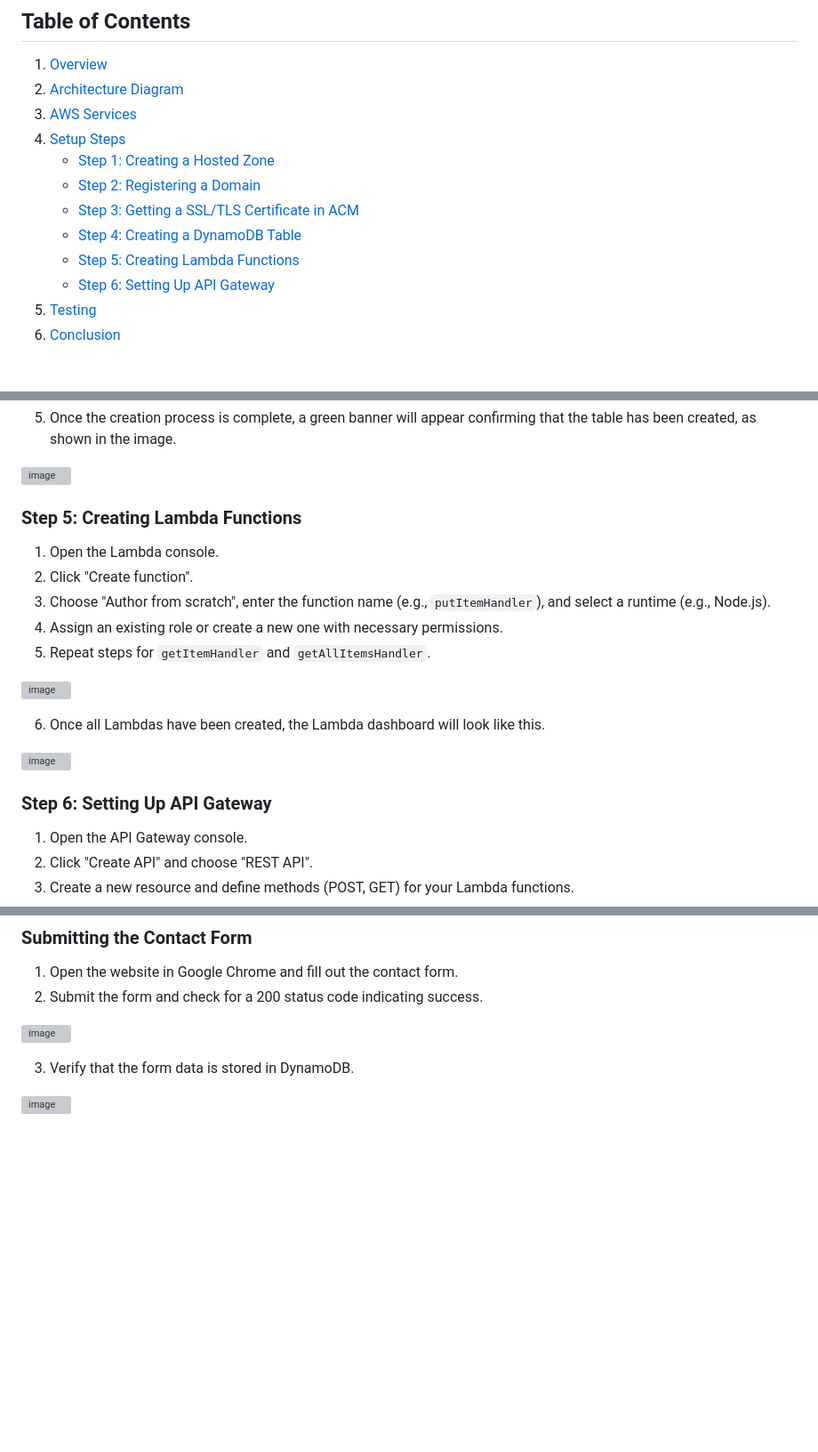
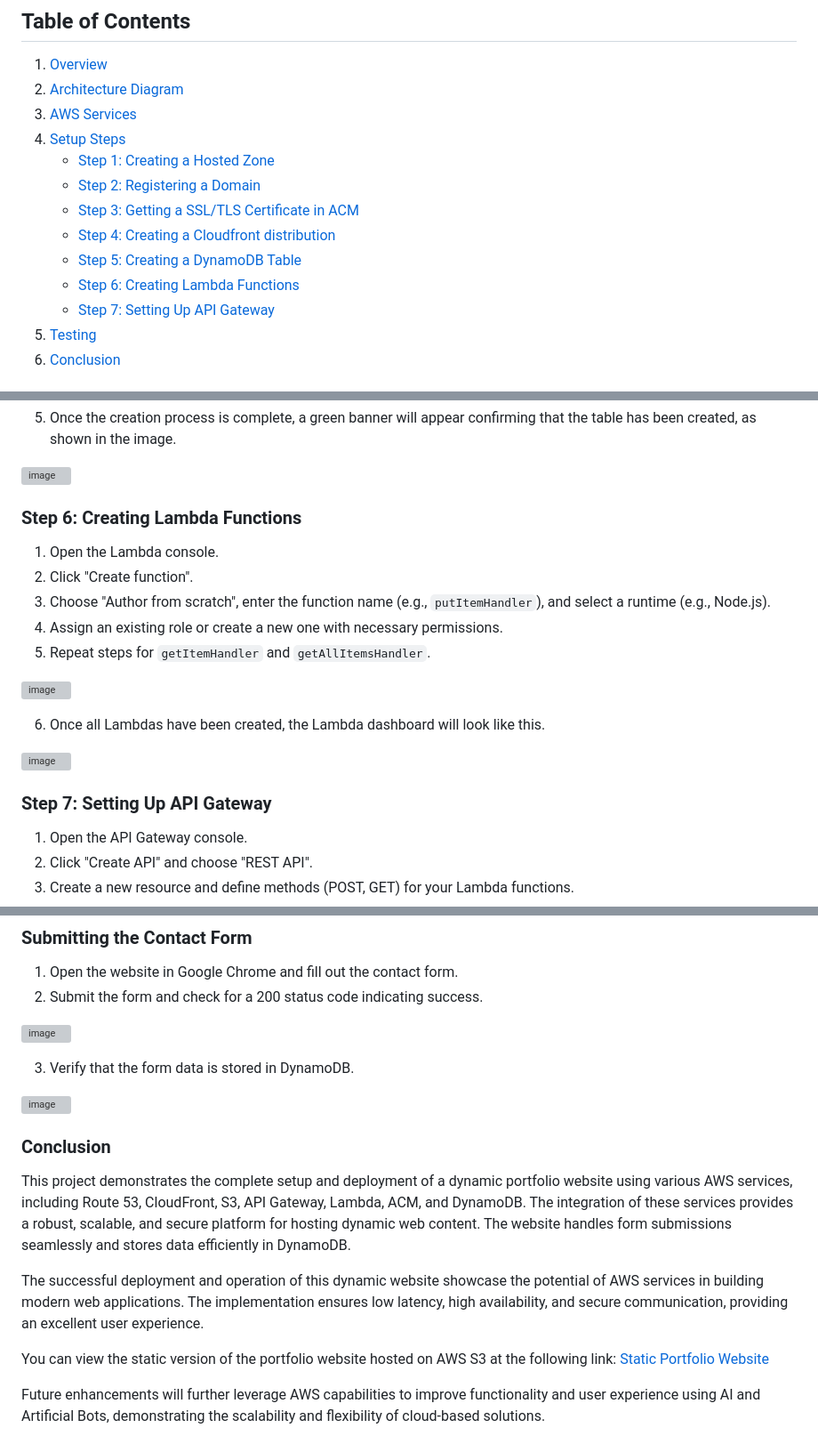
Before and after one commit to DaudCloud-sudo/dynamic-content-portfolio-website-hosting-AWS, a Markdown page: README.md, 3 parts joined by grey strips. Shown at 89% size. Drawn GitHub-style; blank space fills up the shorter version; grey boxes are pictures that could not be loaded.

```diff
--- a/README.md
+++ b/README.md
@@ -11,9 +11,10 @@ This repository contains the code and configuration for my dynamic portfolio web
     - [Step 1: Creating a Hosted Zone](#step-1-creating-a-hosted-zone)
     - [Step 2: Registering a Domain](#step-2-registering-a-domain)
     - [Step 3: Getting a SSL/TLS Certificate in ACM](#step-3-getting-a-ssl/tls-certificate-in-acm)
-    - [Step 4: Creating a DynamoDB Table](#step-4-creating-a-dynamodb-table)
-    - [Step 5: Creating Lambda Functions](#step-5-creating-lambda-functions)
-    - [Step 6: Setting Up API Gateway](#step-6-setting-up-api-gateway)
+    - [Step 4: Creating a Cloudfront distribution](#step-4-creating-a-cloudfront-distribution)
+    - [Step 5: Creating a DynamoDB Table](#step-4-creating-a-dynamodb-table)
+    - [Step 6: Creating Lambda Functions](#step-5-creating-lambda-functions)
+    - [Step 7: Setting Up API Gateway](#step-6-setting-up-api-gateway)
 5. [Testing](#testing)
 6. [Conclusion](#conclusion)
 
@@ -87,7 +91,7 @@ This project is a dynamic portfolio website that includes a contact form. The ba
 
 ![image](https://github.com/user-attachments/assets/fb5c995c-2fe4-43b7-8773-416a19cb6b5c)
 
-### Step 5: Creating Lambda Functions
+### Step 6: Creating Lambda Functions
 
 1. Open the Lambda console.
 2. Click "Create function".
@@ -101,7 +105,7 @@ This project is a dynamic portfolio website that includes a contact form. The ba
 
 ![image](https://github.com/user-attachments/assets/7c7dd21b-6661-4b49-b583-78f82d75ba5c)
 
-### Step 6: Setting Up API Gateway
+### Step 7: Setting Up API Gateway
 
 1. Open the API Gateway console.
 2. Click "Create API" and choose "REST API".
@@ -121,3 +125,14 @@ This project is a dynamic portfolio website that includes a contact form. The ba
 3. Verify that the form data is stored in DynamoDB.
 
 ![image](https://github.com/user-attachments/assets/6dfe5684-50c2-4c97-be0c-b782535dbb0e)
+
+### Conclusion
+
+This project demonstrates the complete setup and deployment of a dynamic portfolio website using various AWS services, including Route 53, CloudFront, S3, API Gateway, Lambda, ACM, and DynamoDB. The integration of these services provides a robust, scalable, and secure platform for hosting dynamic web content. The website handles form submissions seamlessly and stores data efficiently in DynamoDB.
+
+The successful deployment and operation of this dynamic website showcase the potential of AWS services in building modern web applications. The implementation ensures low latency, high availability, and secure communication, providing an excellent user experience.
+
+You can view the static version of the portfolio website hosted on AWS S3 at the following link:
+[Static Portfolio Website](https://github.com/DaudCloud-sudo/portfolio-website-hosting-on-AWS-S3/tree/main)
+
+Future enhancements will further leverage AWS capabilities to improve functionality and user experience using AI and Artificial Bots, demonstrating the scalability and flexibility of cloud-based solutions.
```
Also changed, not shown: other parts of README.md (+4 -1 lines).
